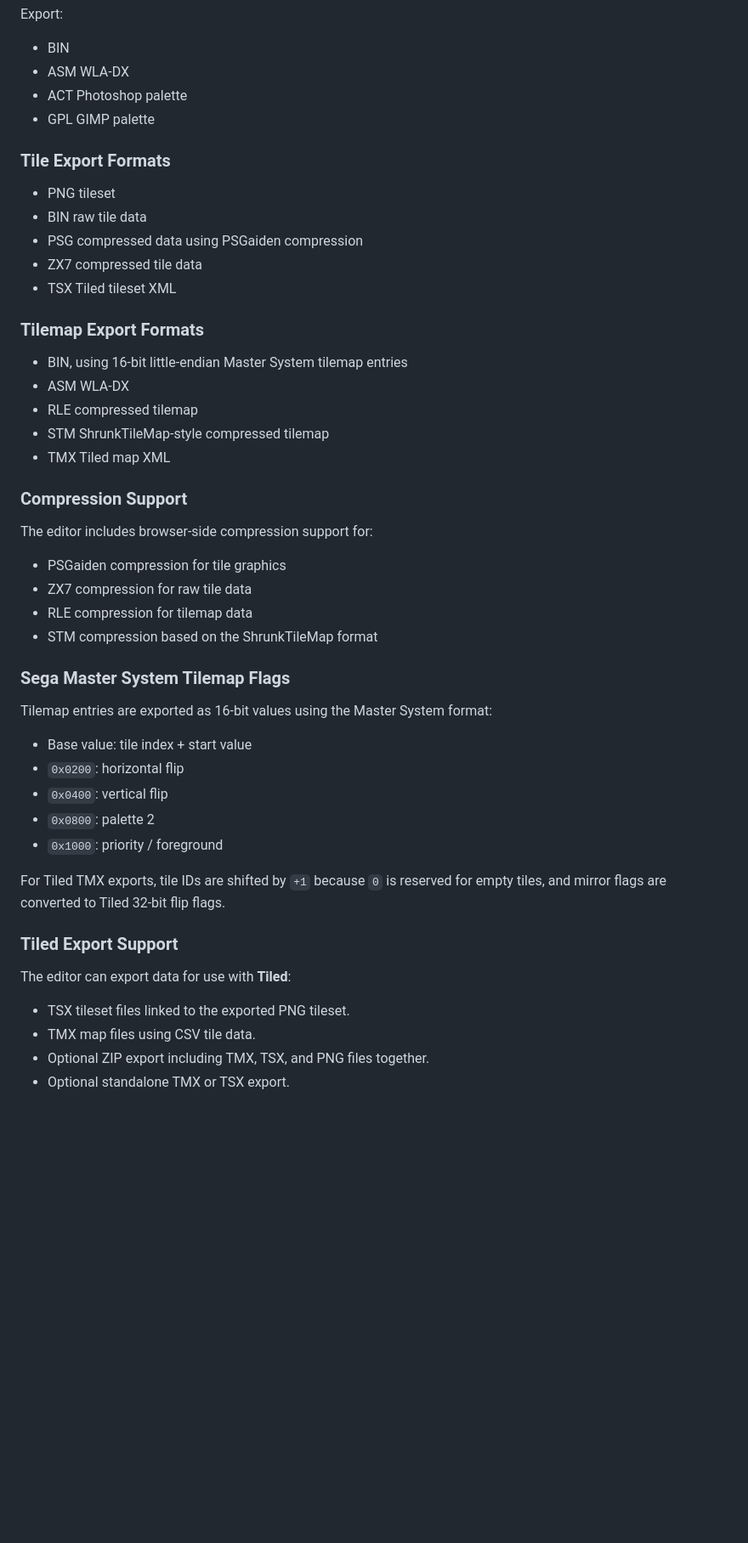
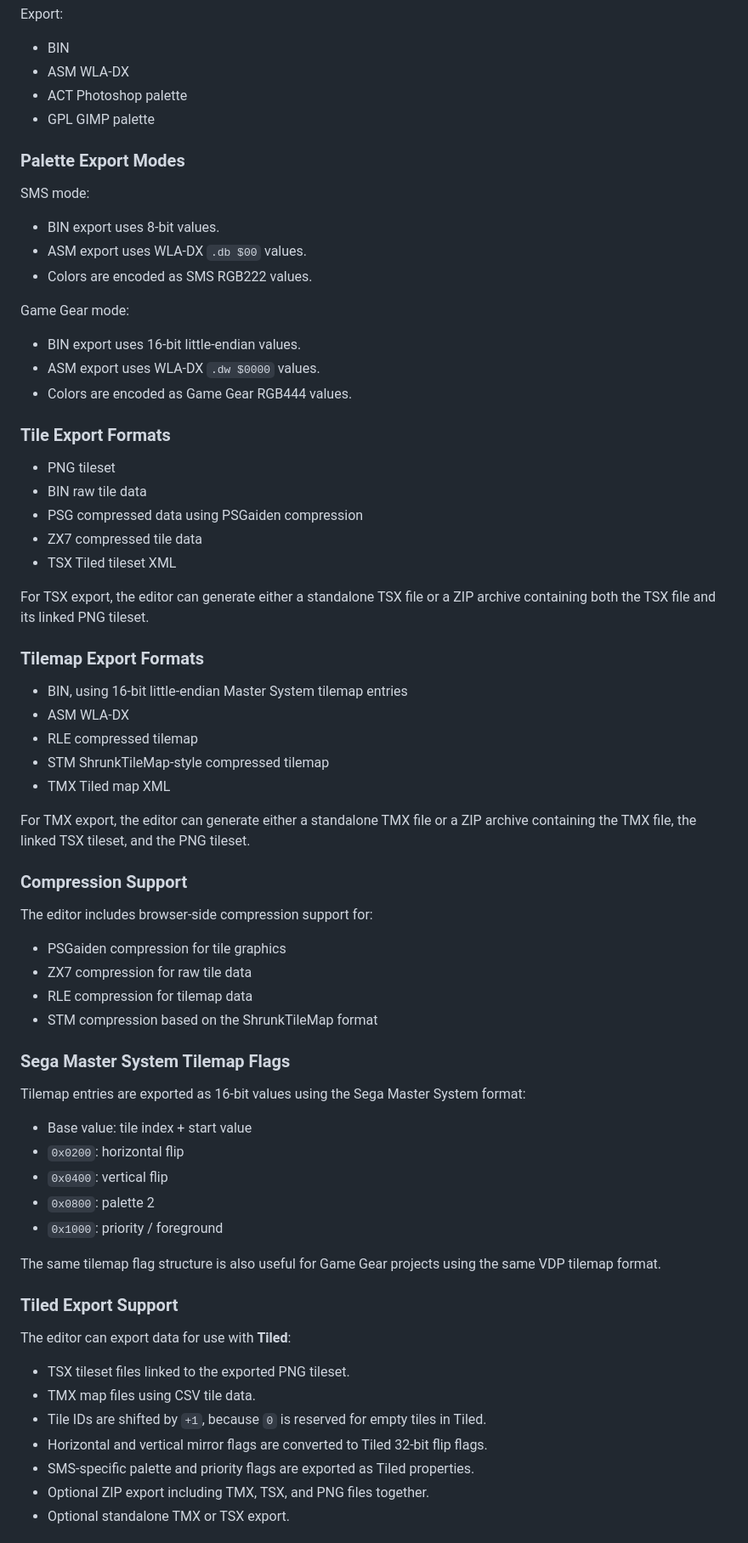
Before and after one commit to 2mindsgit/Tilesmap, a Markdown page: README.md, the part around one of its changes. Shown at 85% size. Drawn GitHub-style; blank space fills up the shorter version.

```diff
--- a/README.md
+++ b/README.md
@@ -47,6 +52,20 @@ Export:
 * ACT Photoshop palette
 * GPL GIMP palette
 
+### Palette Export Modes
+
+SMS mode:
+
+* BIN export uses 8-bit values.
+* ASM export uses WLA-DX `.db $00` values.
+* Colors are encoded as SMS RGB222 values.
+
+Game Gear mode:
+
+* BIN export uses 16-bit little-endian values.
+* ASM export uses WLA-DX `.dw $0000` values.
+* Colors are encoded as Game Gear RGB444 values.
+
 ### Tile Export Formats
 
 * PNG tileset
@@ -55,6 +74,8 @@ Export:
 * ZX7 compressed tile data
 * TSX Tiled tileset XML
 
+For TSX export, the editor can generate either a standalone TSX file or a ZIP archive containing both the TSX file and its linked PNG tileset.
+
 ### Tilemap Export Formats
 
 * BIN, using 16-bit little-endian Master System tilemap entries
@@ -62,6 +83,8 @@ Export:
 * RLE compressed tilemap
 * STM ShrunkTileMap-style compressed tilemap
 * TMX Tiled map XML
+
+For TMX export, the editor can generate either a standalone TMX file or a ZIP archive containing the TMX file, the linked TSX tileset, and the PNG tileset.
 
 ### Compression Support
 
@@ -74,7 +97,7 @@ The editor includes browser-side compression support for:
 
 ### Sega Master System Tilemap Flags
 
-Tilemap entries are exported as 16-bit values using the Master System format:
+Tilemap entries are exported as 16-bit values using the Sega Master System format:
 
 * Base value: tile index + start value
 * `0x0200`: horizontal flip
@@ -82,7 +105,7 @@ Tilemap entries are exported as 16-bit values using the Master System format:
 * `0x0800`: palette 2
 * `0x1000`: priority / foreground
 
-For Tiled TMX exports, tile IDs are shifted by `+1` because `0` is reserved for empty tiles, and mirror flags are converted to Tiled 32-bit flip flags.
+The same tilemap flag structure is also useful for Game Gear projects using the same VDP tilemap format.
 
 ### Tiled Export Support
 
@@ -90,6 +113,9 @@ The editor can export data for use with **Tiled**:
 
 * TSX tileset files linked to the exported PNG tileset.
 * TMX map files using CSV tile data.
+* Tile IDs are shifted by `+1`, because `0` is reserved for empty tiles in Tiled.
+* Horizontal and vertical mirror flags are converted to Tiled 32-bit flip flags.
+* SMS-specific palette and priority flags are exported as Tiled properties.
 * Optional ZIP export including TMX, TSX, and PNG files together.
 * Optional standalone TMX or TSX export.
 
```
Also changed, not shown: other parts of README.md (+21 -6 lines).
